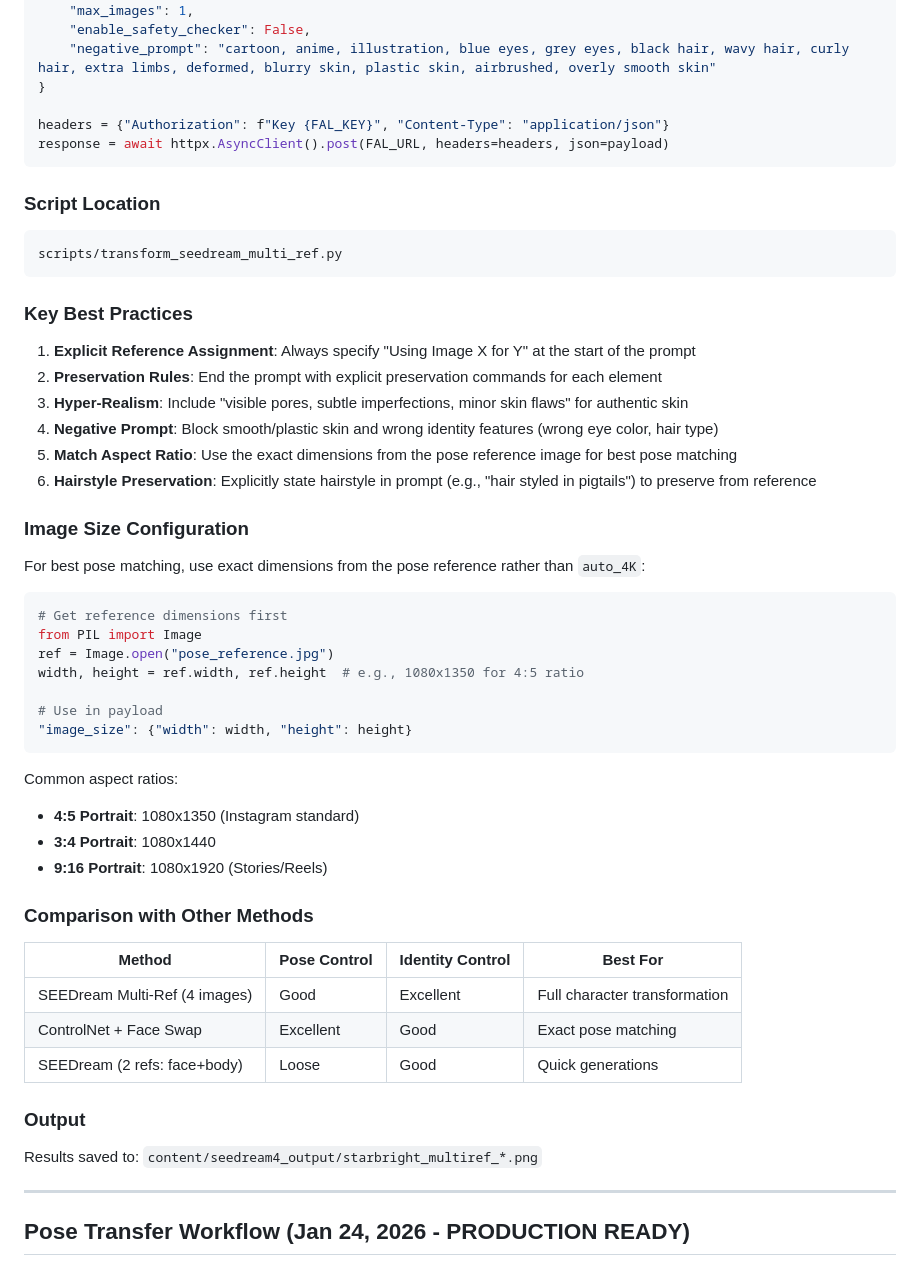
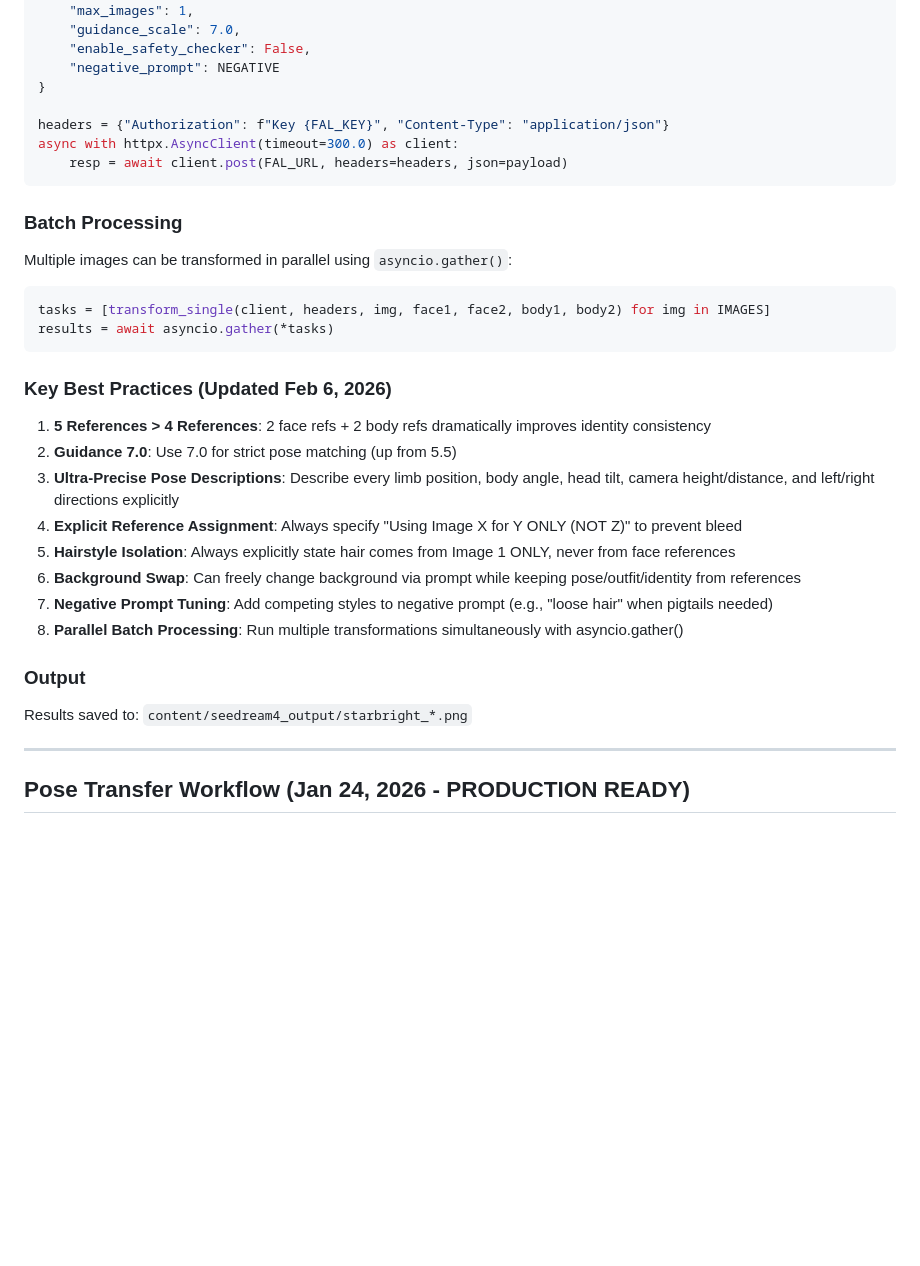
Before and after one commit to FastyFresh/AIA-Engine, a Markdown page: replit.md, the part around one of its changes. Rendered like a GitHub page; blank space fills up the shorter version.

````diff
--- a/replit.md
+++ b/replit.md
@@ -268,56 +322,35 @@ payload = {
     "num_images": 1,
     "max_images": 1,
+    "guidance_scale": 7.0,
     "enable_safety_checker": False,
-    "negative_prompt": "cartoon, anime, illustration, blue eyes, grey eyes, black hair, wavy hair, curly hair, extra limbs, deformed, blurry skin, plastic skin, airbrushed, overly smooth skin"
+    "negative_prompt": NEGATIVE
 }
 
 headers = {"Authorization": f"Key {FAL_KEY}", "Content-Type": "application/json"}
-response = await httpx.AsyncClient().post(FAL_URL, headers=headers, json=payload)
+async with httpx.AsyncClient(timeout=300.0) as client:
+    resp = await client.post(FAL_URL, headers=headers, json=payload)
 ```
 
-### Script Location
-```
-scripts/transform_seedream_multi_ref.py
+### Batch Processing
+Multiple images can be transformed in parallel using `asyncio.gather()`:
+```python
+tasks = [transform_single(client, headers, img, face1, face2, body1, body2) for img in IMAGES]
+results = await asyncio.gather(*tasks)
 ```
 
-### Key Best Practices
+### Key Best Practices (Updated Feb 6, 2026)
 
-1. **Explicit Reference Assignment**: Always specify "Using Image X for Y" at the start of the prompt
-2. **Preservation Rules**: End the prompt with explicit preservation commands for each element
-3. **Hyper-Realism**: Include "visible pores, subtle imperfections, minor skin flaws" for authentic skin
-4. **Negative Prompt**: Block smooth/plastic skin and wrong identity features (wrong eye color, hair type)
-5. **Match Aspect Ratio**: Use the exact dimensions from the pose reference image for best pose matching
-6. **Hairstyle Preservation**: Explicitly state hairstyle in prompt (e.g., "hair styled in pigtails") to preserve from reference
-
-### Image Size Configuration
-
-For best pose matching, use exact dimensions from the pose reference rather than `auto_4K`:
-
-```python
-# Get reference dimensions first
-from PIL import Image
-ref = Image.open("pose_reference.jpg")
-width, height = ref.width, ref.height  # e.g., 1080x1350 for 4:5 ratio
-
-# Use in payload
-"image_size": {"width": width, "height": height}
-```
-
-Common aspect ratios:
-- **4:5 Portrait**: 1080x1350 (Instagram standard)
-- **3:4 Portrait**: 1080x1440
-- **9:16 Portrait**: 1080x1920 (Stories/Reels)
-
-### Comparison with Other Methods
-
-| Method | Pose Control | Identity Control | Best For |
-|--------|--------------|------------------|----------|
-| SEEDream Multi-Ref (4 images) | Good | Excellent | Full character transformation |
-| ControlNet + Face Swap | Excellent | Good | Exact pose matching |
-| SEEDream (2 refs: face+body) | Loose | Good | Quick generations |
+1. **5 References > 4 References**: 2 face refs + 2 body refs dramatically improves identity consistency
+2. **Guidance 7.0**: Use 7.0 for strict pose matching (up from 5.5)
+3. **Ultra-Precise Pose Descriptions**: Describe every limb position, body angle, head tilt, camera height/distance, and left/right directions explicitly
+4. **Explicit Reference Assignment**: Always specify "Using Image X for Y ONLY (NOT Z)" to prevent bleed
+5. **Hairstyle Isolation**: Always explicitly state hair comes from Image 1 ONLY, never from face references
+6. **Background Swap**: Can freely change background via prompt while keeping pose/outfit/identity from references
+7. **Negative Prompt Tuning**: Add competing styles to negative prompt (e.g., "loose hair" when pigtails needed)
+8. **Parallel Batch Processing**: Run multiple transformations simultaneously with asyncio.gather()
 
 ### Output
-Results saved to: `content/seedream4_output/starbright_multiref_*.png`
+Results saved to: `content/seedream4_output/starbright_*.png`
 
 ---
 
````
Also changed, not shown: other parts of replit.md (+103 -49 lines).
